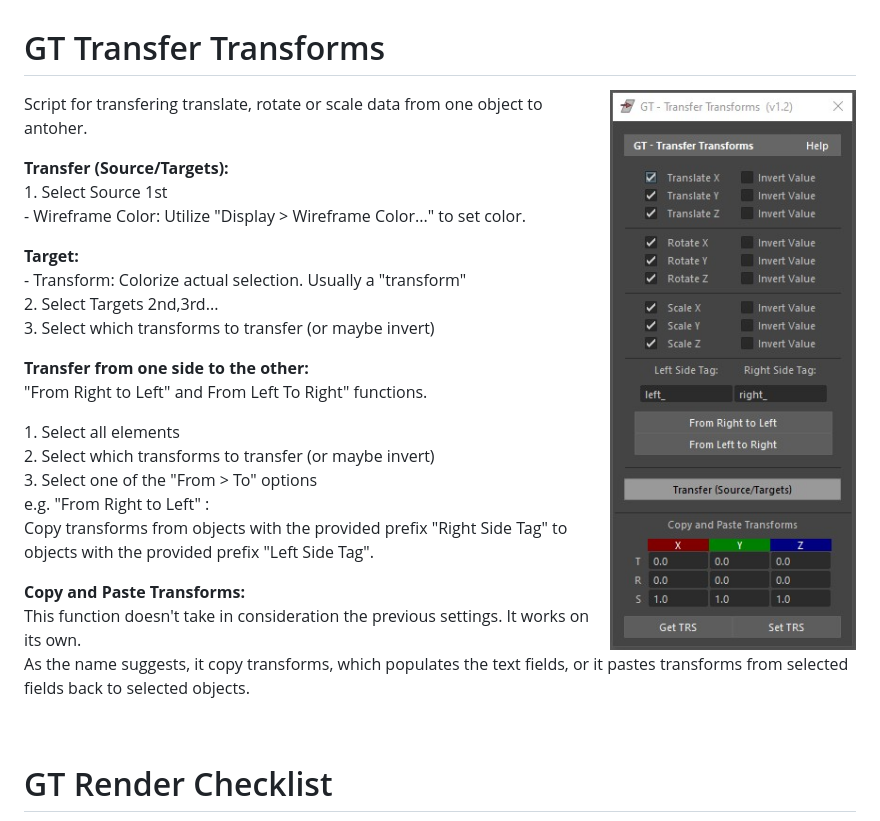
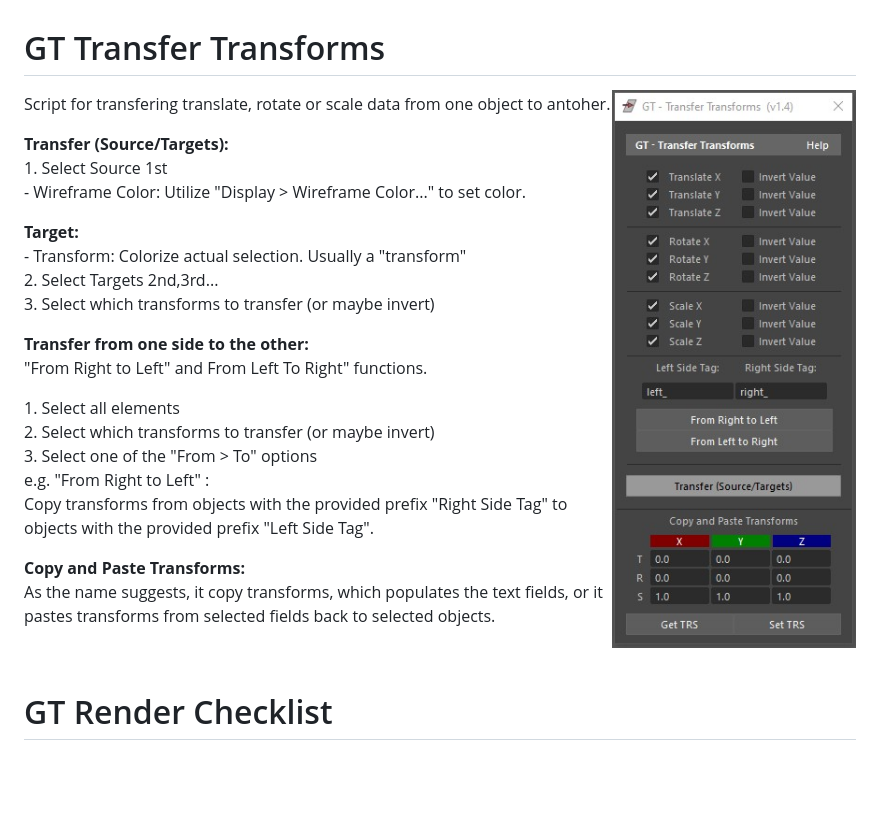
Before and after one commit to TrevisanGMW/gt-tools, a Markdown page: docs/README.md, the part around the change. GitHub-like rendering; pictures changed too: docs/media/gt_transfer_transforms.jpg; blank space fills up the shorter version.

```diff
--- a/docs/README.md
+++ b/docs/README.md
@@ -454,8 +454,8 @@ The icon on the left describes the validity of the path. If the file or director
 with the provided prefix "Right Side Tag" to objects
 with the provided prefix "Left Side Tag".</p>
 
-<p><b>Copy and Paste Transforms: </b><br>This function doesn't take in consideration the previous settings.
-It works on its own. <br>As the name suggests, it copy transforms, which populates the text fields, or it pastes transforms from selected fields back to selected objects.</p>
+<p><b>Copy and Paste Transforms: </b>
+<br>As the name suggests, it copy transforms, which populates the text fields, or it pastes transforms from selected fields back to selected objects.</p>
 <br>
 
 </div>
```
Also changed, not shown: 1 other file.
